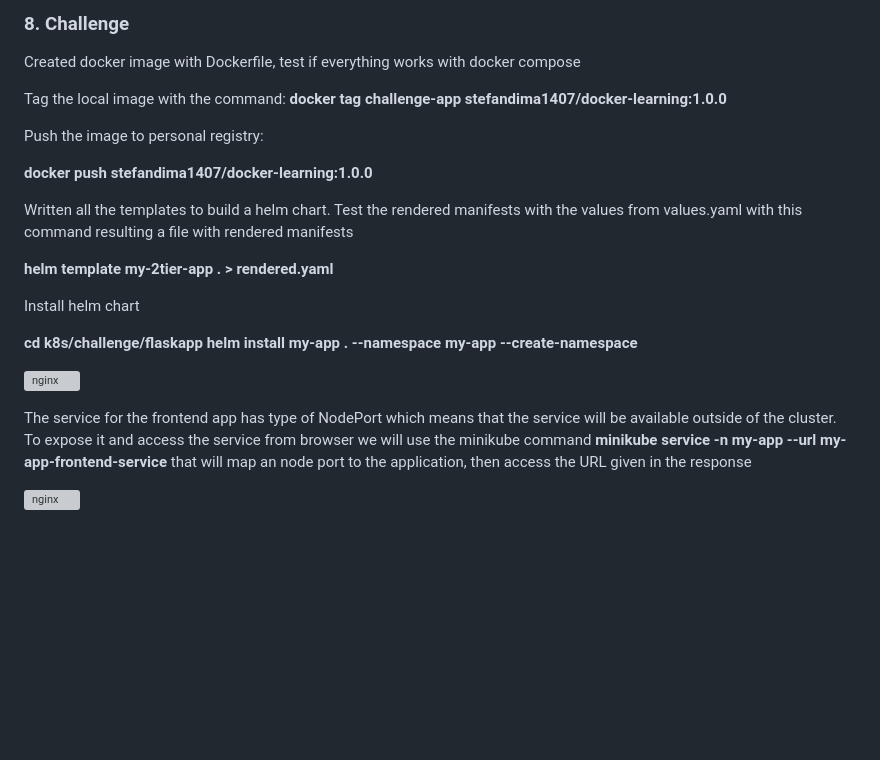
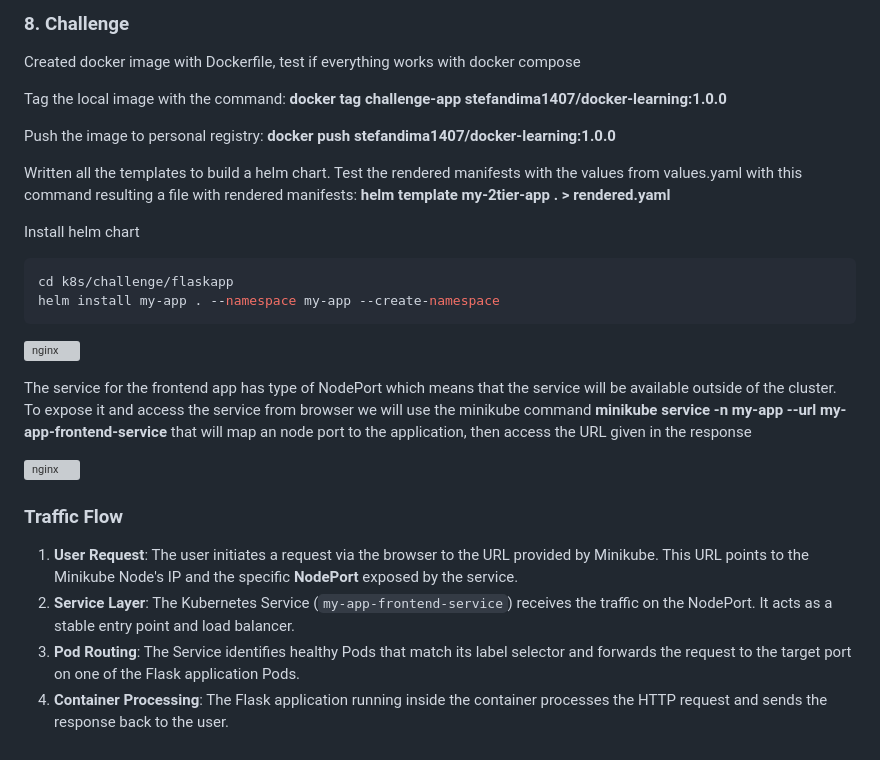
Before and after one commit to StefanDima14/DevOps-Bootcamp-2025, a Markdown page: Docker&Kubernetes/readme.md, the part around one of its changes. Drawn GitHub-style; blank space fills up the shorter version; grey boxes are pictures that could not be loaded.

Commit message:
final readme

````diff
--- a/Docker&Kubernetes/readme.md
+++ b/Docker&Kubernetes/readme.md
@@ -193,19 +193,16 @@ Essentially, managed node groups offer more control and customization, while Far
 
 Created docker image with Dockerfile, test if everything works with docker compose
 
-Tag the local image with the command:
-**docker tag challenge-app stefandima1407/docker-learning:1.0.0**
+Tag the local image with the command: **docker tag challenge-app stefandima1407/docker-learning:1.0.0**
 
-Push the image to personal registry:
+Push the image to personal registry: **docker push stefandima1407/docker-learning:1.0.0**
 
-**docker push stefandima1407/docker-learning:1.0.0**
-
-Written all the templates to build a helm chart. Test the rendered manifests with the values from values.yaml with this command resulting a file with rendered manifests
-
-**helm template my-2tier-app . > rendered.yaml**
+Written all the templates to build a helm chart. Test the rendered manifests with the values from values.yaml with this command resulting a file with rendered manifests: **helm template my-2tier-app . > rendered.yaml**
 
 Install helm chart
 
-**cd k8s/challenge/flaskapp**
-**helm install my-app . --namespace my-app --create-namespace**
+```bash
+cd k8s/challenge/flaskapp
+helm install my-app . --namespace my-app --create-namespace
+```
 
@@ -214,3 +211,10 @@ Install helm chart
 The service for the frontend app has type of NodePort which means that the service will be available outside of the cluster. To expose it and access the service from browser we will use the minikube command **minikube service -n my-app --url my-app-frontend-service** that will map an node port to the application, then access the URL given in the response
 
 ![nginx](k8s/images/my-app.png)
+
+### Traffic Flow
+
+1.  **User Request**: The user initiates a request via the browser to the URL provided by Minikube. This URL points to the Minikube Node's IP and the specific **NodePort** exposed by the service.
+2.  **Service Layer**: The Kubernetes Service (`my-app-frontend-service`) receives the traffic on the NodePort. It acts as a stable entry point and load balancer.
+3.  **Pod Routing**: The Service identifies healthy Pods that match its label selector and forwards the request to the target port on one of the Flask application Pods.
+4.  **Container Processing**: The Flask application running inside the container processes the HTTP request and sends the response back to the user.
````
Also changed, not shown: other parts of Docker&Kubernetes/readme.md (+1 -1 lines).
